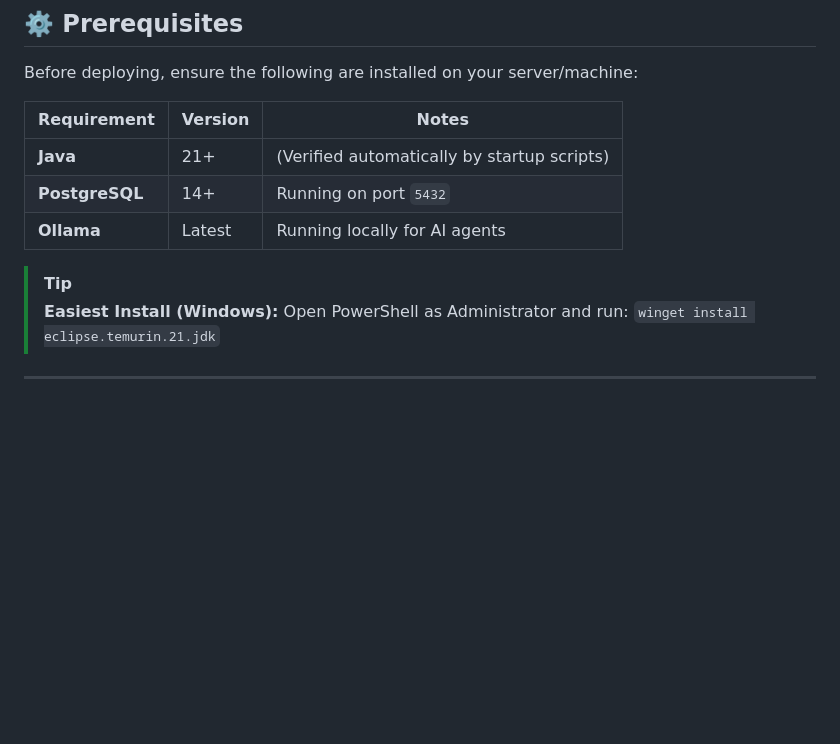
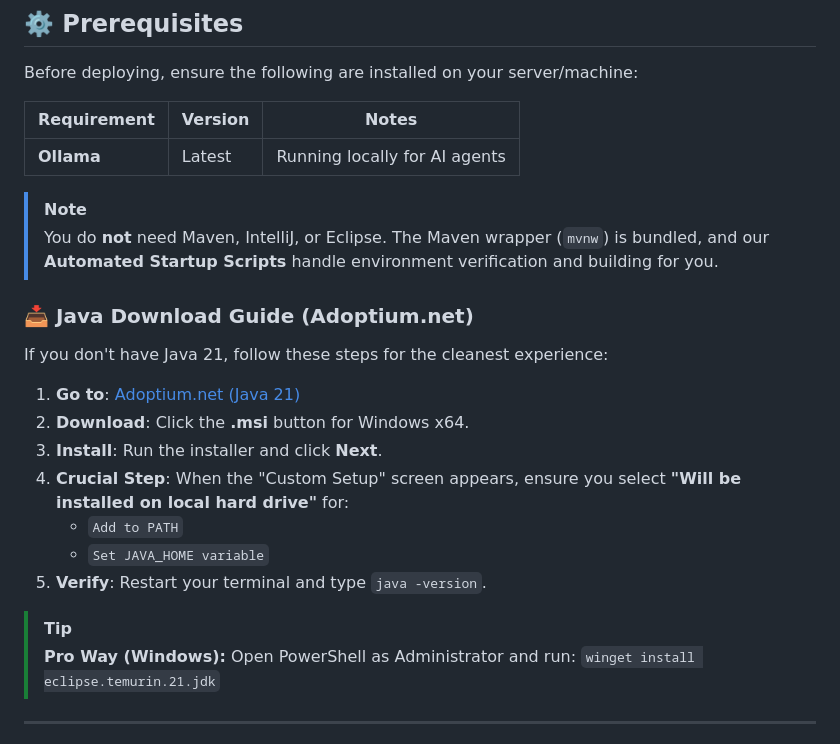
Before and after one commit to Srihari8-Codes/uni-os-backend, a Markdown page: README.md, the part around the change. Drawn GitHub-style; blank space fills up the shorter version.

```diff
--- a/README.md
+++ b/README.md
@@ -8,12 +8,23 @@ Before deploying, ensure the following are installed on your server/machine:
 
 | Requirement | Version | Notes |
 |---|---|---|
-| **Java** | 21+ | (Verified automatically by startup scripts) |
-| **PostgreSQL**| 14+ | Running on port `5432` |
 | **Ollama** | Latest | Running locally for AI agents |
 
+> [!NOTE]
+> You do **not** need Maven, IntelliJ, or Eclipse. The Maven wrapper (`mvnw`) is bundled, and our **Automated Startup Scripts** handle environment verification and building for you.
+
+### 📥 Java Download Guide (Adoptium.net)
+If you don't have Java 21, follow these steps for the cleanest experience:
+1. **Go to**: [Adoptium.net (Java 21)](https://adoptium.net/temurin/releases/?version=21&os=windows&arch=x64)
+2. **Download**: Click the **.msi** button for Windows x64.
+3. **Install**: Run the installer and click **Next**.
+4. **Crucial Step**: When the "Custom Setup" screen appears, ensure you select **"Will be installed on local hard drive"** for:
+   - `Add to PATH`
+   - `Set JAVA_HOME variable`
+5. **Verify**: Restart your terminal and type `java -version`.
+
 > [!TIP]
-> **Easiest Install (Windows):** Open PowerShell as Administrator and run:
+> **Pro Way (Windows):** Open PowerShell as Administrator and run:
 > `winget install eclipse.temurin.21.jdk`
 
 ---
```
